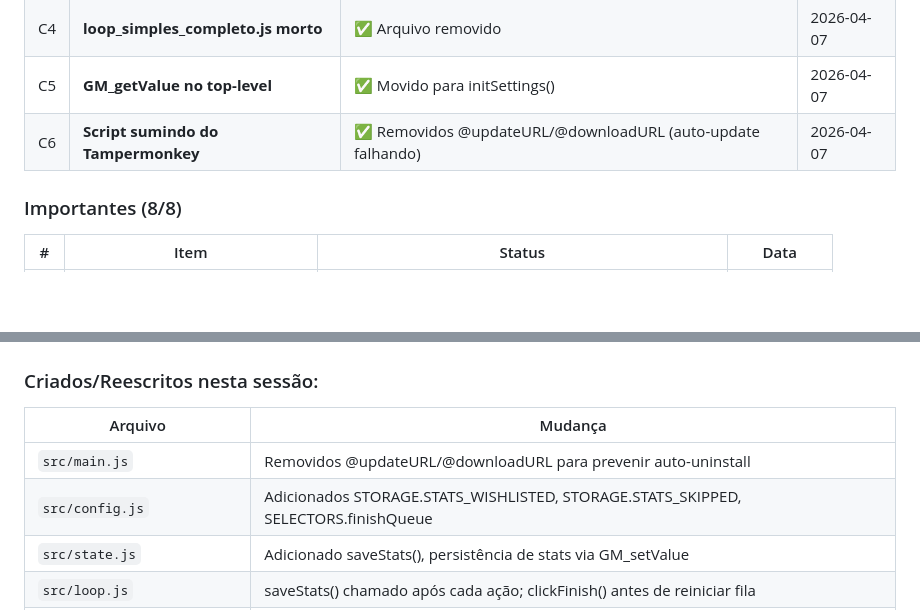
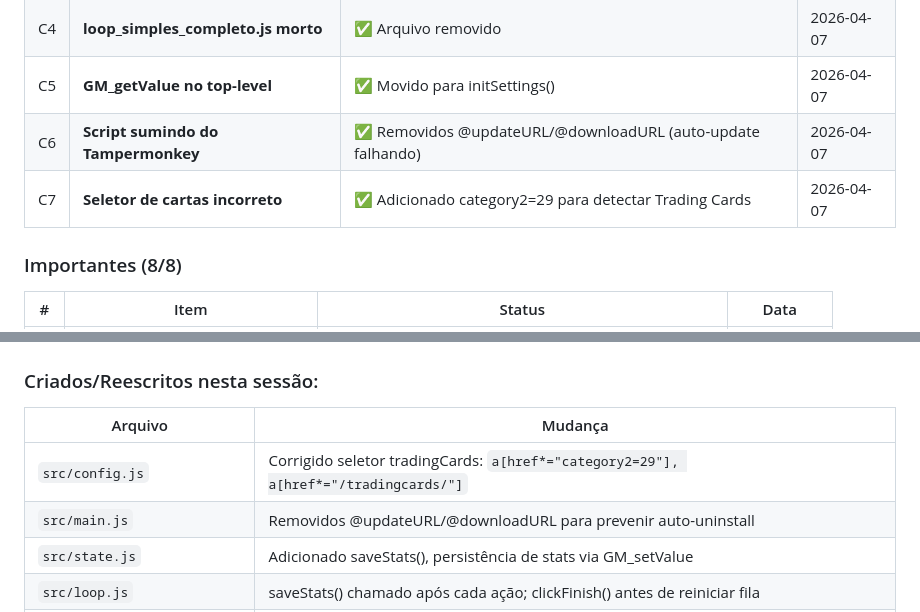
Before and after one commit to bernardopg/steam-infinite-wishlister, a Markdown page: TODO.md, 2 parts joined by grey strips. GitHub-like rendering; blank space fills up the shorter version.

```diff
--- a/TODO.md
+++ b/TODO.md
@@ -16,6 +16,7 @@
 | C4 | **loop_simples_completo.js morto** | ✅ Arquivo removido | 2026-04-07 |
 | C5 | **GM_getValue no top-level** | ✅ Movido para initSettings() | 2026-04-07 |
 | C6 | **Script sumindo do Tampermonkey** | ✅ Removidos @updateURL/@downloadURL (auto-update falhando) | 2026-04-07 |
+| C7 | **Seletor de cartas incorreto** | ✅ Adicionado category2=29 para detectar Trading Cards | 2026-04-07 |
 
 ### Importantes (8/8)
 
@@ -79,8 +80,8 @@
 
 | Arquivo | Mudança |
 |---------|---------|
+| `src/config.js` | Corrigido seletor tradingCards: `a[href*="category2=29"], a[href*="/tradingcards/"]` |
 | `src/main.js` | Removidos @updateURL/@downloadURL para prevenir auto-uninstall |
-| `src/config.js` | Adicionados STORAGE.STATS_WISHLISTED, STORAGE.STATS_SKIPPED, SELECTORS.finishQueue |
 | `src/state.js` | Adicionado saveStats(), persistência de stats via GM_setValue |
 | `src/loop.js` | saveStats() chamado após cada ação; clickFinish() antes de reiniciar fila |
 | `src/queue.js` | Adicionado clickFinish() para botão "Concluir lista" |
```
Also changed, not shown: other parts of TODO.md (+17 -15 lines).
